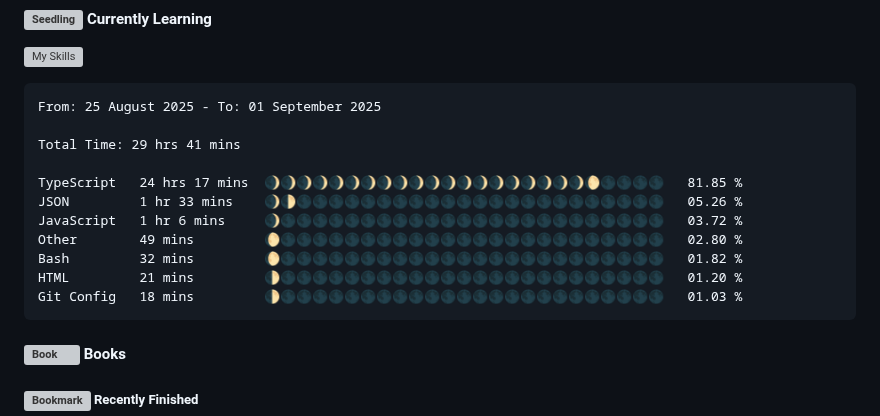
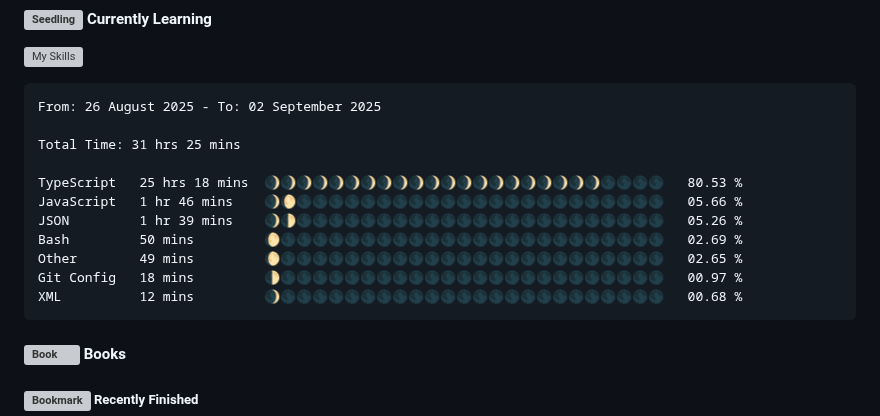
Before and after one commit to angelamcosta/angelamcosta, a Markdown page: README.md, the part around the change. Drawn GitHub-style; grey boxes are pictures that could not be loaded.

Commit message:
Updated waka-readme graph with new metrics

````diff
--- a/README.md
+++ b/README.md
@@ -11,17 +11,17 @@ I'm Angela Lima, a Fullstack Developer @ [Gaspard+Bruno](https://gaspardbruno.co
 <!--START_SECTION:waka-->
 
 ```txt
-From: 25 August 2025 - To: 01 September 2025
+From: 26 August 2025 - To: 02 September 2025
 
-Total Time: 29 hrs 41 mins
+Total Time: 31 hrs 25 mins
 
-TypeScript   24 hrs 17 mins  🌒🌒🌒🌒🌒🌒🌒🌒🌒🌒🌒🌒🌒🌒🌒🌒🌒🌒🌒🌒🌔🌑🌑🌑🌑   81.85 %
-JSON         1 hr 33 mins    🌒🌓🌑🌑🌑🌑🌑🌑🌑🌑🌑🌑🌑🌑🌑🌑🌑🌑🌑🌑🌑🌑🌑🌑🌑   05.26 %
-JavaScript   1 hr 6 mins     🌒🌑🌑🌑🌑🌑🌑🌑🌑🌑🌑🌑🌑🌑🌑🌑🌑🌑🌑🌑🌑🌑🌑🌑🌑   03.72 %
-Other        49 mins         🌔🌑🌑🌑🌑🌑🌑🌑🌑🌑🌑🌑🌑🌑🌑🌑🌑🌑🌑🌑🌑🌑🌑🌑🌑   02.80 %
-Bash         32 mins         🌔🌑🌑🌑🌑🌑🌑🌑🌑🌑🌑🌑🌑🌑🌑🌑🌑🌑🌑🌑🌑🌑🌑🌑🌑   01.82 %
-HTML         21 mins         🌓🌑🌑🌑🌑🌑🌑🌑🌑🌑🌑🌑🌑🌑🌑🌑🌑🌑🌑🌑🌑🌑🌑🌑🌑   01.20 %
-Git Config   18 mins         🌓🌑🌑🌑🌑🌑🌑🌑🌑🌑🌑🌑🌑🌑🌑🌑🌑🌑🌑🌑🌑🌑🌑🌑🌑   01.03 %
+TypeScript   25 hrs 18 mins  🌒🌒🌒🌒🌒🌒🌒🌒🌒🌒🌒🌒🌒🌒🌒🌒🌒🌒🌒🌒🌒🌑🌑🌑🌑   80.53 %
+JavaScript   1 hr 46 mins    🌒🌔🌑🌑🌑🌑🌑🌑🌑🌑🌑🌑🌑🌑🌑🌑🌑🌑🌑🌑🌑🌑🌑🌑🌑   05.66 %
+JSON         1 hr 39 mins    🌒🌓🌑🌑🌑🌑🌑🌑🌑🌑🌑🌑🌑🌑🌑🌑🌑🌑🌑🌑🌑🌑🌑🌑🌑   05.26 %
+Bash         50 mins         🌔🌑🌑🌑🌑🌑🌑🌑🌑🌑🌑🌑🌑🌑🌑🌑🌑🌑🌑🌑🌑🌑🌑🌑🌑   02.69 %
+Other        49 mins         🌔🌑🌑🌑🌑🌑🌑🌑🌑🌑🌑🌑🌑🌑🌑🌑🌑🌑🌑🌑🌑🌑🌑🌑🌑   02.65 %
+Git Config   18 mins         🌓🌑🌑🌑🌑🌑🌑🌑🌑🌑🌑🌑🌑🌑🌑🌑🌑🌑🌑🌑🌑🌑🌑🌑🌑   00.97 %
+XML          12 mins         🌒🌑🌑🌑🌑🌑🌑🌑🌑🌑🌑🌑🌑🌑🌑🌑🌑🌑🌑🌑🌑🌑🌑🌑🌑   00.68 %
 ```
 
 <!--END_SECTION:waka-->
````
